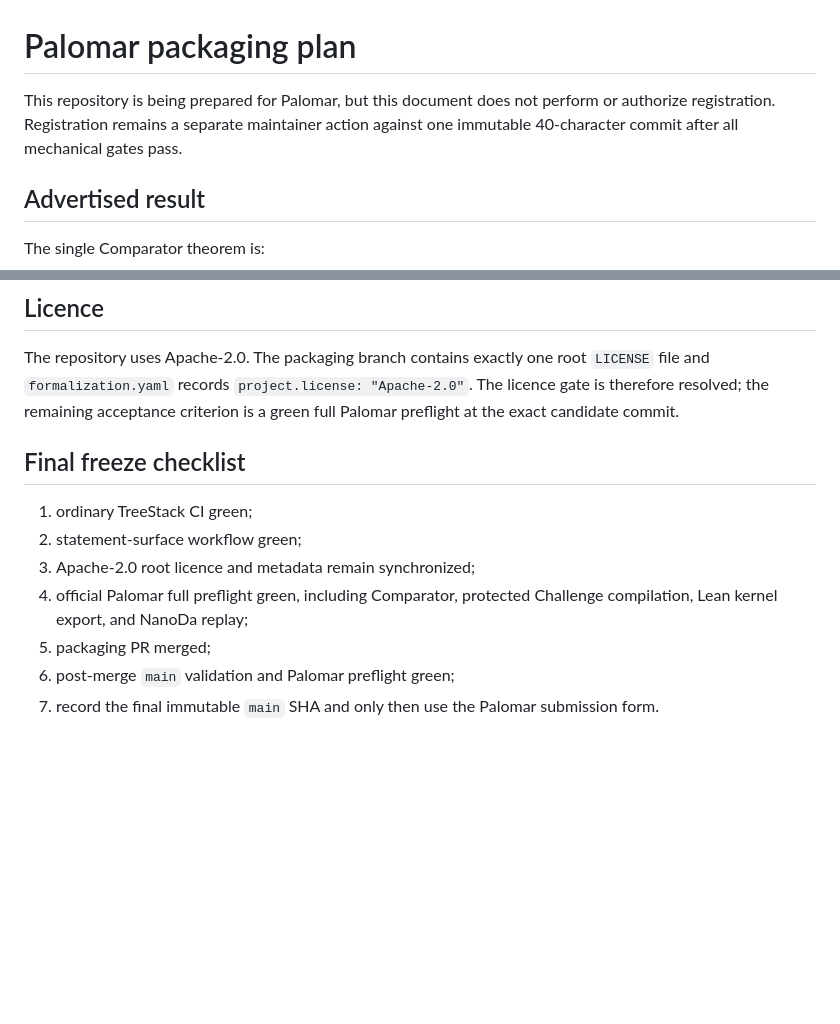
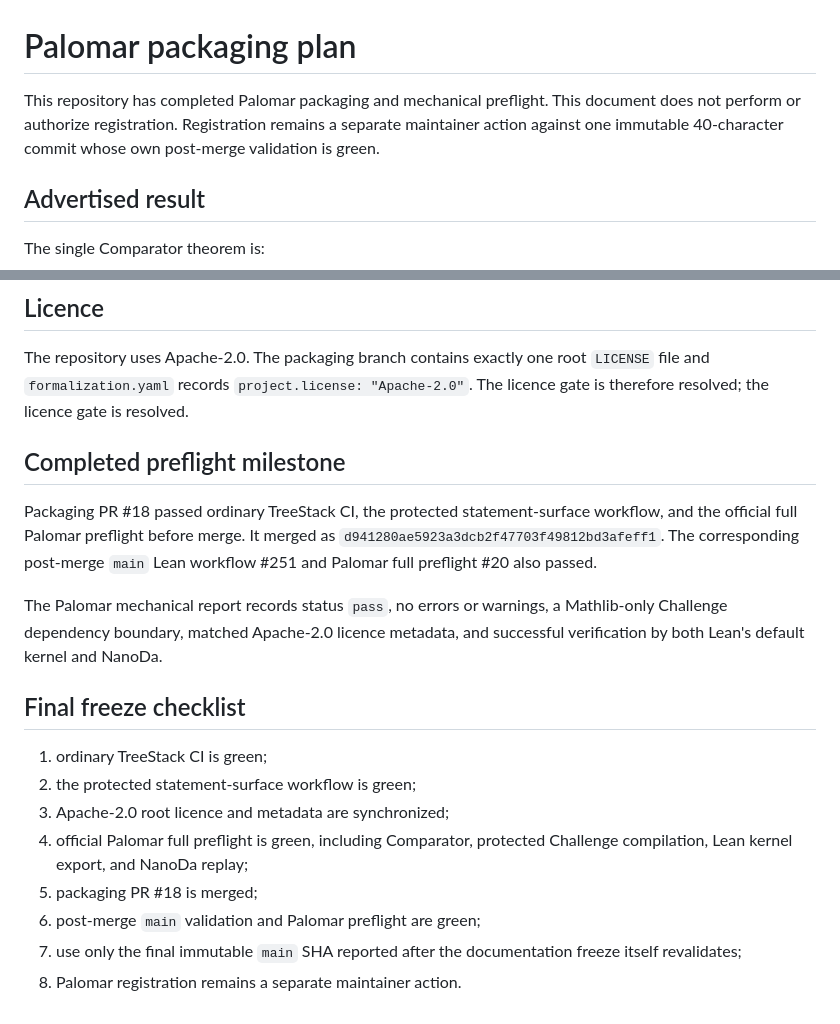
Before and after one commit to jfairfaxball-348/TreeStack-Structural-Certificates-for-Stacking-on-Trees, a Markdown page: docs/PALOMAR_PLAN.md, 2 parts joined by grey strips. Rendered like a GitHub page; blank space fills up the shorter version.

Commit message:
Record successful Palomar preflight milestone

```diff
--- a/docs/PALOMAR_PLAN.md
+++ b/docs/PALOMAR_PLAN.md
@@ -1,9 +1,9 @@
 # Palomar packaging plan
 
-This repository is being prepared for Palomar, but this document does not
-perform or authorize registration. Registration remains a separate maintainer
-action against one immutable 40-character commit after all mechanical gates
-pass.
+This repository has completed Palomar packaging and mechanical preflight. This
+document does not perform or authorize registration. Registration remains a
+separate maintainer action against one immutable 40-character commit whose own
+post-merge validation is green.
 
 ## Advertised result
 
@@ -84,17 +84,28 @@ inventing those details.
 The repository uses Apache-2.0. The packaging branch contains exactly one root
 `LICENSE` file and `formalization.yaml` records
 `project.license: "Apache-2.0"`. The licence gate is therefore resolved; the
-remaining acceptance criterion is a green full Palomar preflight at the exact
-candidate commit.
+licence gate is resolved.
+
+## Completed preflight milestone
+
+Packaging PR #18 passed ordinary TreeStack CI, the protected statement-surface
+workflow, and the official full Palomar preflight before merge. It merged as
+`d941280ae5923a3dcb2f47703f49812bd3afeff1`. The corresponding post-merge
+`main` Lean workflow #251 and Palomar full preflight #20 also passed.
+
+The Palomar mechanical report records status `pass`, no errors or warnings, a
+Mathlib-only Challenge dependency boundary, matched Apache-2.0 licence metadata,
+and successful verification by both Lean's default kernel and NanoDa.
 
 ## Final freeze checklist
 
-1. ordinary TreeStack CI green;
-2. statement-surface workflow green;
-3. Apache-2.0 root licence and metadata remain synchronized;
-4. official Palomar full preflight green, including Comparator, protected
+1. ordinary TreeStack CI is green;
+2. the protected statement-surface workflow is green;
+3. Apache-2.0 root licence and metadata are synchronized;
+4. official Palomar full preflight is green, including Comparator, protected
    Challenge compilation, Lean kernel export, and NanoDa replay;
-5. packaging PR merged;
-6. post-merge `main` validation and Palomar preflight green;
-7. record the final immutable `main` SHA and only then use the Palomar
-   submission form.
+5. packaging PR #18 is merged;
+6. post-merge `main` validation and Palomar preflight are green;
+7. use only the final immutable `main` SHA reported after the documentation
+   freeze itself revalidates;
+8. Palomar registration remains a separate maintainer action.
```
